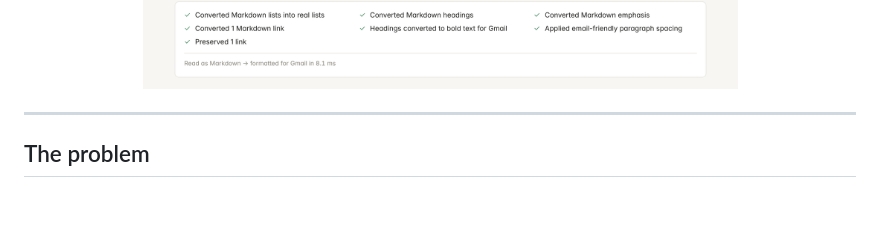
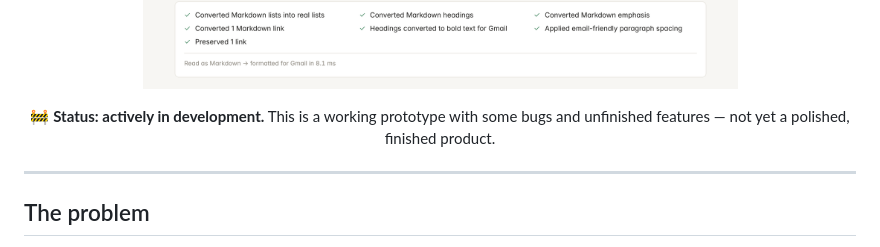
Before and after one commit to nweinberg97/Magic-Paste, a Markdown page: README.md, the part around the change. GitHub-like rendering; blank space fills up the shorter version.

Commit message:
Add in-development status note to README

```diff
--- a/README.md
+++ b/README.md
@@ -8,6 +8,8 @@ A Chrome extension that makes <kbd>⌘V</kbd> / <kbd>Ctrl+V</kbd> destination-aw
 <p align="center"><a href="https://nweinberg97.github.io/Magic-Paste/"><b>Website</b></a> · <a href="https://nweinberg97.github.io/Magic-Paste/playground.html">Try it in your browser</a> · <a href="https://nweinberg97.github.io/Magic-Paste/magic-paste-extension.zip">Download the extension</a></p>
 
 <p align="center"><img src="docs/playground.png" alt="Playground: a ChatGPT answer pasted into Gmail, before and after Magic Paste" width="880" /></p>
+
+<p align="center">🚧 <b>Status: actively in development.</b> This is a working prototype with some bugs and unfinished features — not yet a polished, finished product.</p>
 
 ---
 
```
